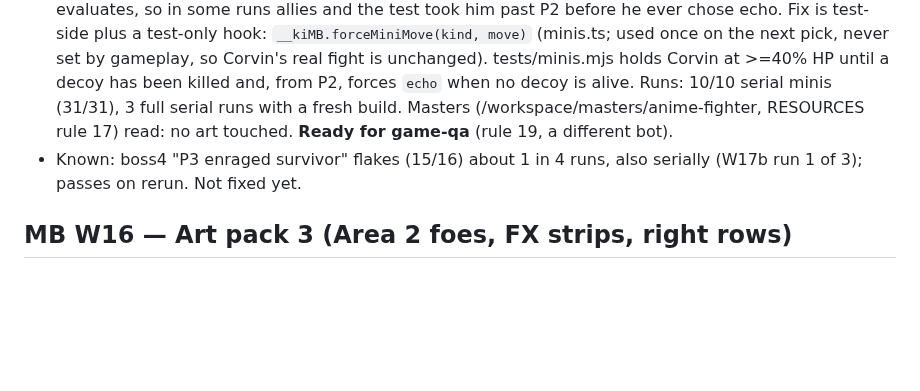
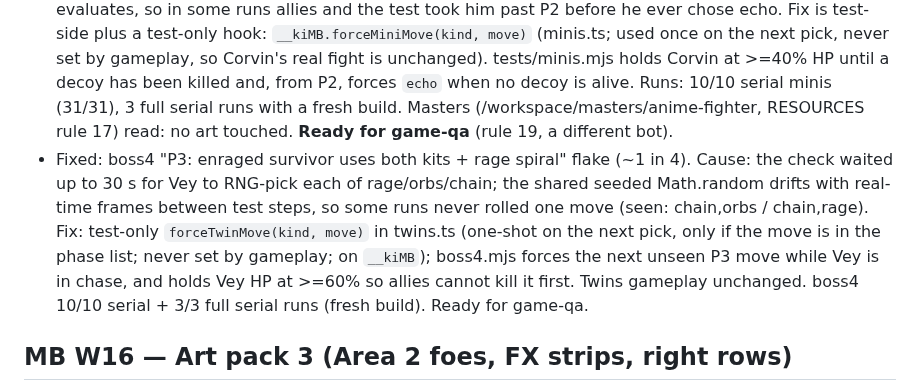
Before and after one commit to unclebill-spec/ki-quest, a Markdown page: HANDOFF.md, the part around the change. Rendered like a GitHub page; blank space fills up the shorter version.

Commit message:
HANDOFF/CHANGELOG: boss4 P3 flake fix, ready for game-qa

```diff
--- a/HANDOFF.md
+++ b/HANDOFF.md
@@ -177,7 +177,7 @@ Slots: Story suggested build order Kettle → Corvin → Capmother → Ombrelle;
 - Ombrelle (boss9): hushwater (40,7) r3 (graves are walls), hp 420; parasol fan + drift blink → grave cracks + requiem nova → candle rain + 3-way cracks. Gate needs `oath` and Area 1 boss done. Clears w(42,8). Phase-2 and death lines from npc_lines "Bosses". Sets `ombrelleDown` + 3 pts; the Sable `ombrelleBeat` that follows is Story's.
 - tests/minis.mjs: 31 checks (4 bosses + Corvin bell/decoy checks + in-ring spawn clearing). fullrun 57/57 (rebuild dist first: ground.mjs leaves a different build in dist).
 - W17b flake fix (minis 30/31 in N64's serial run on b645a30, corvin decoy check saw decoys:0): Corvin's echo is an RNG pick from P2 on, and the shared seeded RNG drifts with real-time frames between evaluates, so in some runs allies and the test took him past P2 before he ever chose echo. Fix is test-side plus a test-only hook: `__kiMB.forceMiniMove(kind, move)` (minis.ts; used once on the next pick, never set by gameplay, so Corvin's real fight is unchanged). tests/minis.mjs holds Corvin at >=40% HP until a decoy has been killed and, from P2, forces `echo` when no decoy is alive. Runs: 10/10 serial minis (31/31), 3 full serial runs with a fresh build. Masters (/workspace/masters/anime-fighter, RESOURCES rule 17) read: no art touched. **Ready for game-qa** (rule 19, a different bot).
-- Known: boss4 "P3 enraged survivor" flakes (15/16) about 1 in 4 runs, also serially (W17b run 1 of 3); passes on rerun. Not fixed yet.
+- Fixed: boss4 "P3: enraged survivor uses both kits + rage spiral" flake (~1 in 4). Cause: the check waited up to 30 s for Vey to RNG-pick each of rage/orbs/chain; the shared seeded Math.random drifts with real-time frames between test steps, so some runs never rolled one move (seen: chain,orbs / chain,rage). Fix: test-only `forceTwinMove(kind, move)` in twins.ts (one-shot on the next pick, only if the move is in the phase list; never set by gameplay; on `__kiMB`); boss4.mjs forces the next unseen P3 move while Vey is in chase, and holds Vey HP at >=60% so allies cannot kill it first. Twins gameplay unchanged. boss4 10/10 serial + 3/3 full serial runs (fresh build). Ready for game-qa.
 
 ## MB W16 — Art pack 3 (Area 2 foes, FX strips, right rows)
 - Sheets copied to public/art/chars: rook, mirela, brann (new explicit right rows; left/other frames pixel-identical) + 8 Area 2 foes (all with right rows). check_sheets: all pass. rook_town NOT copied: nothing in src draws a town sprite (the town hero uses rook.json), so it stays in staging.
```
Also changed, not shown: CHANGELOG.md (+1 -0 lines).
